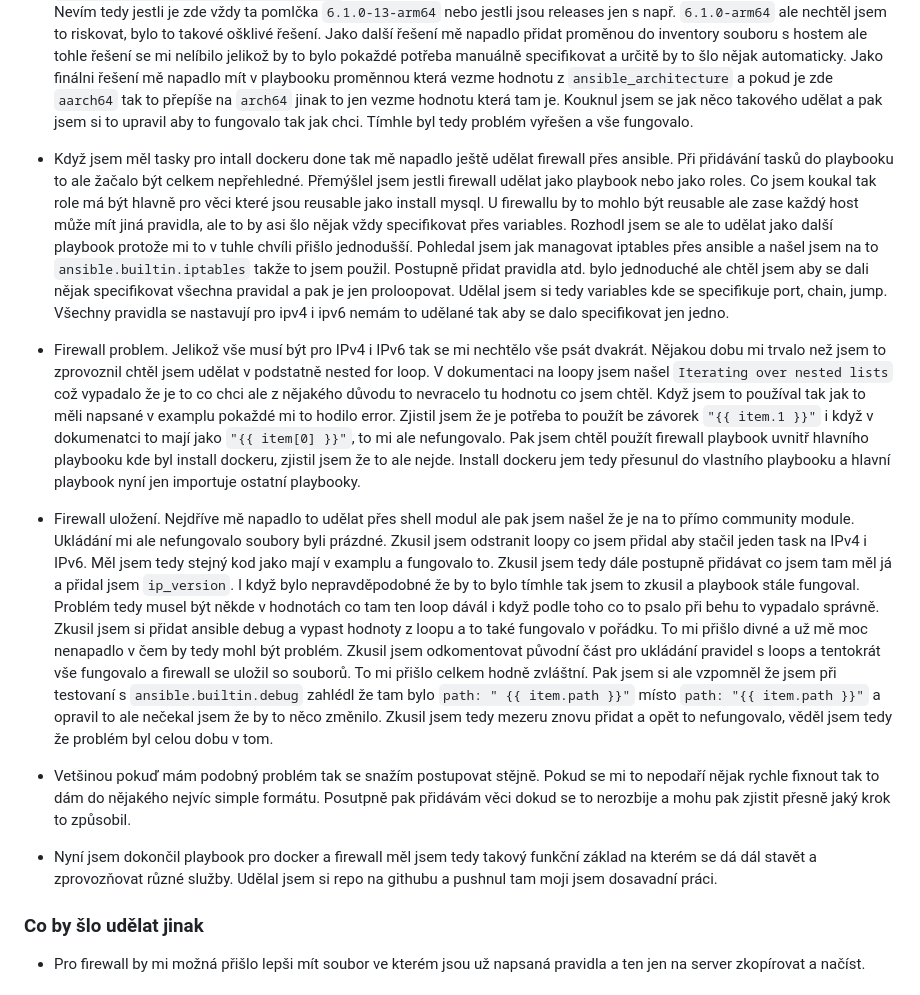
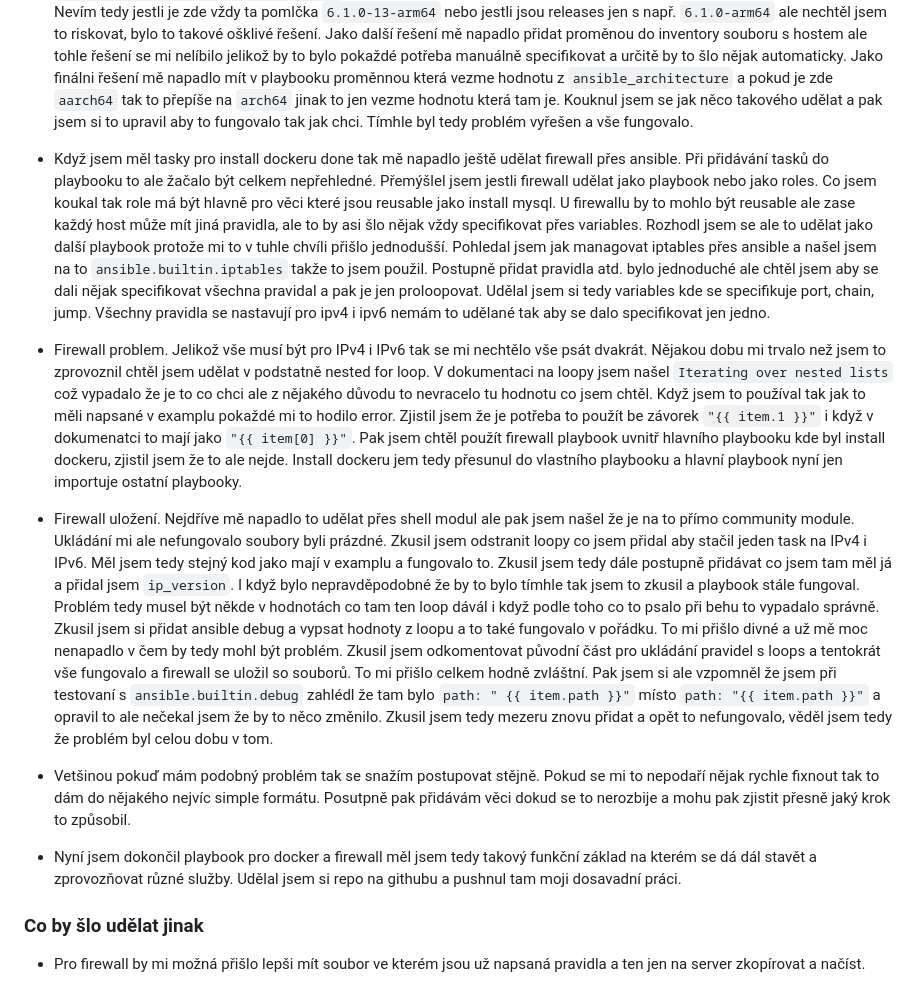
Before and after one commit to pavmark/devops-task, a Markdown page: README.md, the part around the change. Rendered like a GitHub page.

```diff
--- a/README.md
+++ b/README.md
@@ -12,15 +12,15 @@ Je zde několik playbooku které importuje hlavní playbook ve složce playbooks
 
 - Jako první jsem udělal playbook na install potřebných packagů a dockeru. To bylo celkem jednoduché jen jsem se na chvilku zasekl na přidávání repa. U přidáni je potřeba specifikovat architekturu, u jednoho guidu jsem viděl že použili proměnnou `ansible_architecture` z ansible facts což je dobrý nápad. Problém byl že jsem to nastavoval na arm64 vps a ansible to má pojmenované aarch64 a repo tedy nefungovalo. Nejdříve mě napadlo použit jinou proměnnou a to `ansible_facts['kernel']` a cutnout poslední část která má architekturu cpu. Tohle řešení je ale celkem špatné protože jsem to dělal pomocí `ansible_facts['kernel'].split('-').2` a kdyby se změnila verze kernelu a nebyla by zde pomlčka tak by to nefungovalo. Nevím tedy jestli je zde vždy ta pomlčka `6.1.0-13-arm64` nebo jestli jsou releases jen s např. `6.1.0-arm64` ale nechtěl jsem to riskovat, bylo to takové ošklivé řešení. Jako další řešení mě napadlo přidat proměnou do inventory souboru s hostem ale tohle řešení se mi nelíbilo jelikož by to bylo pokaždé potřeba manuálně specifikovat a určitě by to šlo nějak automaticky. Jako finálni řešení mě napadlo mít v playbooku proměnnou která vezme hodnotu z `ansible_architecture` a pokud je zde `aarch64` tak to přepíše na `arch64` jinak to jen vezme hodnotu která tam je. Kouknul jsem se jak něco takového udělat a pak jsem si to upravil aby to fungovalo tak jak chci. Tímhle byl tedy problém vyřešen a vše fungovalo.
 
-- Když jsem měl tasky pro intall dockeru done tak mě napadlo ještě udělat firewall přes ansible. Při přidávání tasků do playbooku to ale žačalo být celkem nepřehledné. Přemýšlel jsem jestli firewall udělat jako playbook nebo jako roles. Co jsem koukal tak role má být hlavně pro věci které jsou reusable jako install mysql. U firewallu by to mohlo být reusable ale zase každý host může mít jiná pravidla, ale to by asi šlo nějak vždy specifikovat přes variables. Rozhodl jsem se ale to udělat jako další playbook protože mi to v tuhle chvíli přišlo jednodušší. Pohledal jsem jak managovat iptables přes ansible a našel jsem na to `ansible.builtin.iptables` takže to jsem použil. Postupně přidat pravidla atd. bylo jednoduché ale chtěl jsem aby se dali nějak specifikovat všechna pravidal a pak je jen proloopovat. Udělal jsem si tedy variables kde se specifikuje port, chain, jump. Všechny pravidla se nastavují pro ipv4 i ipv6 nemám to udělané tak aby se dalo specifikovat jen jedno.
+- Když jsem měl tasky pro install dockeru done tak mě napadlo ještě udělat firewall přes ansible. Při přidávání tasků do playbooku to ale žačalo být celkem nepřehledné. Přemýšlel jsem jestli firewall udělat jako playbook nebo jako roles. Co jsem koukal tak role má být hlavně pro věci které jsou reusable jako install mysql. U firewallu by to mohlo být reusable ale zase každý host může mít jiná pravidla, ale to by asi šlo nějak vždy specifikovat přes variables. Rozhodl jsem se ale to udělat jako další playbook protože mi to v tuhle chvíli přišlo jednodušší. Pohledal jsem jak managovat iptables přes ansible a našel jsem na to `ansible.builtin.iptables` takže to jsem použil. Postupně přidat pravidla atd. bylo jednoduché ale chtěl jsem aby se dali nějak specifikovat všechna pravidal a pak je jen proloopovat. Udělal jsem si tedy variables kde se specifikuje port, chain, jump. Všechny pravidla se nastavují pro ipv4 i ipv6 nemám to udělané tak aby se dalo specifikovat jen jedno.
 
-- Firewall problem. Jelikož vše musí být pro IPv4 i IPv6 tak se mi nechtělo vše psát dvakrát. Nějakou dobu mi trvalo než jsem to zprovoznil chtěl jsem udělat v podstatně nested for loop. V dokumentaci na loopy jsem našel `Iterating over nested lists` což vypadalo že je to co chci ale z nějakého důvodu to nevracelo tu hodnotu co jsem chtěl. Když jsem to používal tak jak to měli napsané v examplu pokaždé mi to hodilo error. Zjistil jsem že je potřeba to použít be závorek `"{{ item.1 }}"` i když v dokumenatci to mají jako `"{{ item[0] }}"`, to mi ale nefungovalo. Pak jsem chtěl použít firewall playbook uvnitř hlavního playbooku kde byl install dockeru, zjistil jsem že to ale nejde. Install dockeru jem tedy přesunul do vlastního playbooku a hlavní playbook nyní jen importuje ostatní playbooky.
+- Firewall problem. Jelikož vše musí být pro IPv4 i IPv6 tak se mi nechtělo vše psát dvakrát. Nějakou dobu mi trvalo než jsem to zprovoznil chtěl jsem udělat v podstatně nested for loop. V dokumentaci na loopy jsem našel `Iterating over nested lists` což vypadalo že je to co chci ale z nějakého důvodu to nevracelo tu hodnotu co jsem chtěl. Když jsem to používal tak jak to měli napsané v examplu pokaždé mi to hodilo error. Zjistil jsem že je potřeba to použít be závorek `"{{ item.1 }}"` i když v dokumenatci to mají jako `"{{ item[0] }}"`. Pak jsem chtěl použít firewall playbook uvnitř hlavního playbooku kde byl install dockeru, zjistil jsem že to ale nejde. Install dockeru jem tedy přesunul do vlastního playbooku a hlavní playbook nyní jen importuje ostatní playbooky.
 
-- Firewall uložení. Nejdříve mě napadlo to udělat přes shell modul ale pak jsem našel že je na to přímo community module. Ukládání mi ale nefungovalo soubory byli prázdné. Zkusil jsem odstranit loopy co jsem přidal aby stačil jeden task na IPv4 i IPv6. Měl jsem tedy stejný kod jako mají v examplu a fungovalo to. Zkusil jsem tedy dále postupně přidávat co jsem tam měl já a přidal jsem `ip_version`. I když bylo nepravděpodobné že by to bylo tímhle tak jsem to zkusil a playbook stále fungoval. Problém tedy musel být někde v hodnotách co tam ten loop dávál i když podle toho co to psalo při behu to vypadalo správně. Zkusil jsem si přidat ansible debug a vypast hodnoty z loopu a to také fungovalo v pořádku. To mi přišlo divné a už mě moc nenapadlo v čem by tedy mohl být problém. Zkusil jsem odkomentovat původní část pro ukládání pravidel s loops a tentokrát vše fungovalo a firewall se uložil so souborů. To mi přišlo celkem hodně zvláštní. Pak jsem si ale vzpomněl že jsem při testovaní s `ansible.builtin.debug` zahlédl že tam bylo `path: " {{ item.path }}"` místo `path: "{{ item.path }}"` a opravil to ale nečekal jsem že by to něco změnilo. Zkusil jsem tedy mezeru znovu přidat a opět to nefungovalo, věděl jsem tedy že problém byl celou dobu v tom.
+- Firewall uložení. Nejdříve mě napadlo to udělat přes shell modul ale pak jsem našel že je na to přímo community module. Ukládání mi ale nefungovalo soubory byli prázdné. Zkusil jsem odstranit loopy co jsem přidal aby stačil jeden task na IPv4 i IPv6. Měl jsem tedy stejný kod jako mají v examplu a fungovalo to. Zkusil jsem tedy dále postupně přidávat co jsem tam měl já a přidal jsem `ip_version`. I když bylo nepravděpodobné že by to bylo tímhle tak jsem to zkusil a playbook stále fungoval. Problém tedy musel být někde v hodnotách co tam ten loop dávál i když podle toho co to psalo při behu to vypadalo správně. Zkusil jsem si přidat ansible debug a vypsat hodnoty z loopu a to také fungovalo v pořádku. To mi přišlo divné a už mě moc nenapadlo v čem by tedy mohl být problém. Zkusil jsem odkomentovat původní část pro ukládání pravidel s loops a tentokrát vše fungovalo a firewall se uložil so souborů. To mi přišlo celkem hodně zvláštní. Pak jsem si ale vzpomněl že jsem při testovaní s `ansible.builtin.debug` zahlédl že tam bylo `path: " {{ item.path }}"` místo `path: "{{ item.path }}"` a opravil to ale nečekal jsem že by to něco změnilo. Zkusil jsem tedy mezeru znovu přidat a opět to nefungovalo, věděl jsem tedy že problém byl celou dobu v tom.
 
 - Vetšinou pokuď mám podobný problém tak se snažím postupovat stějně. Pokud se mi to nepodaří nějak rychle fixnout tak to dám do nějakého nejvíc simple formátu. Posutpně pak přidávám věci dokud se to nerozbije a mohu pak zjistit přesně jaký krok to způsobil.
 
-- Nyní jsem dokončil playbook pro docker a firewall měl jsem tedy takový funkční základ na kterém se dá dál stavět a zprovozňovat různé služby. Udělal jsem si repo na githubu a pushnul tam moji jsem dosavadní práci.
+- Nyní jsem dokončil playbook pro docker a firewall měl jsem tedy takový funkční základ na kterém se dá dál stavět a zprovozňovat různé služby. Udělal jsem si repo na githubu a pushnul tam moji dosavadní práci.
 
 ### Co by šlo udělat jinak
 
```
